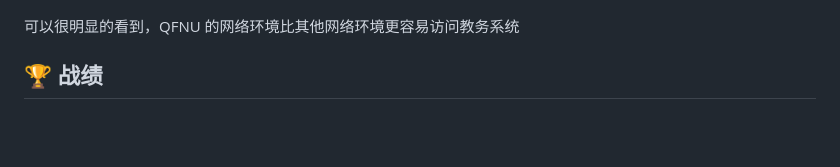
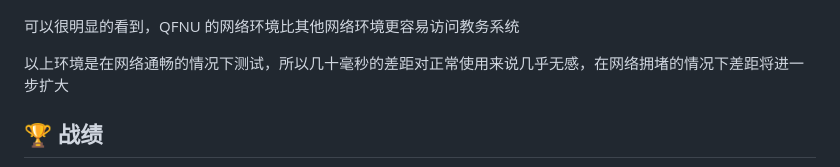
Before and after one commit to W1ndys/QFNUCourseSelector, a Markdown page: README.md, the part around the change. Rendered like a GitHub page; blank space fills up the shorter version.

Commit message:
docs  增加网络说明

```diff
--- a/README.md
+++ b/README.md
@@ -137,6 +137,8 @@ cmd 命令行输入 `ping zhjw.qfnu.edu.cn`
 
 可以很明显的看到，QFNU 的网络环境比其他网络环境更容易访问教务系统
 
+以上环境是在网络通畅的情况下测试，所以几十毫秒的差距对正常使用来说几乎无感，在网络拥堵的情况下差距将进一步扩大
+
 ## 🏆 战绩
 
 ![image](./assets/images/successful.png)
```
